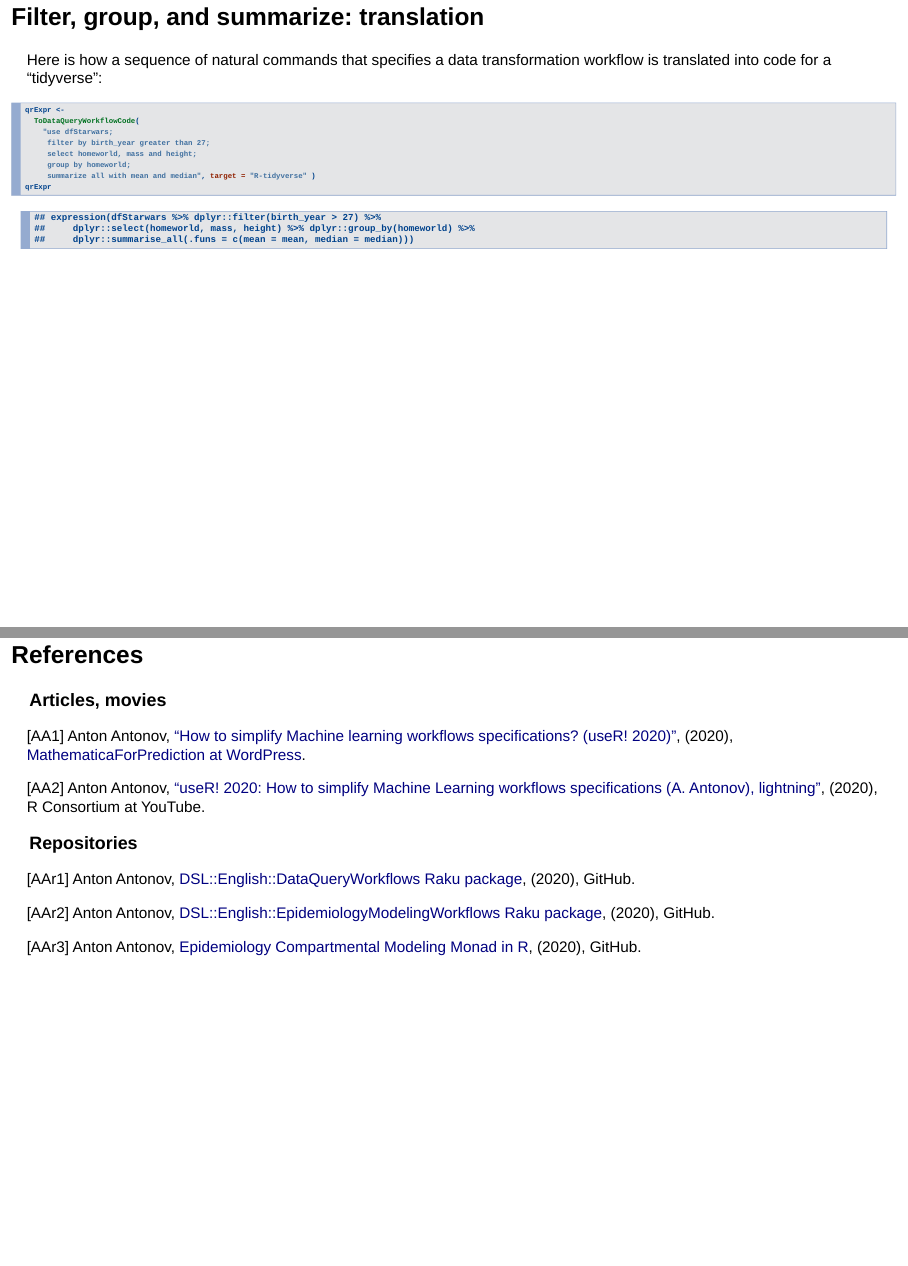
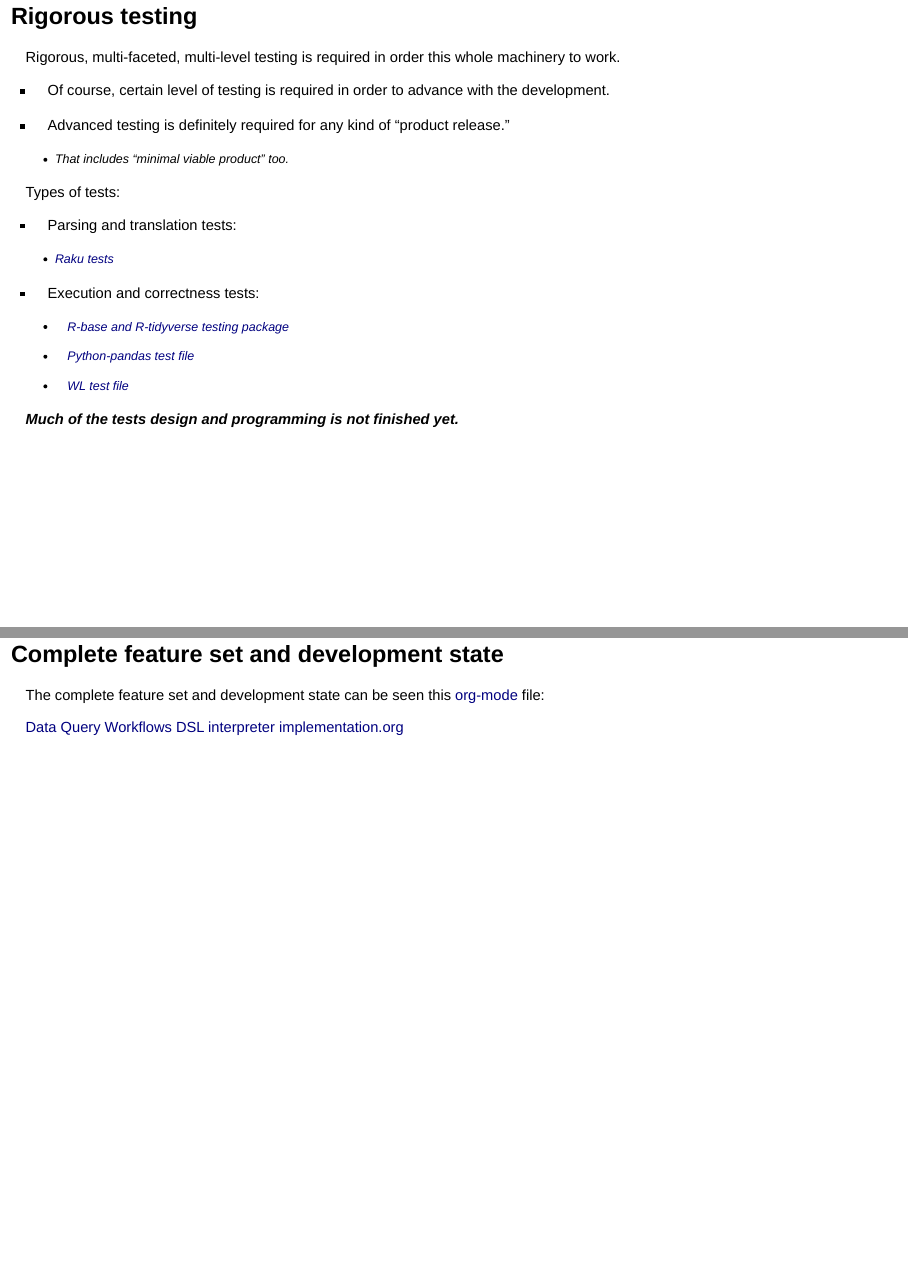
Before and after one commit to antononcube/SimplifiedMachineLearningWorkflows-book, an R Markdown document (R/DataScienceStudyGroup-SouthFL-Meetup-October-2020/presentation/Multi-language-Data-Wrangling-Translations.Rmd): pages 19 and 27 of 27 before the commit and pages 23 and 31 of 32 after it, joined at a grey line. The pictures show the output file R/DataScienceStudyGroup-SouthFL-Meetup-October-2020/presentation/Multi-language-Data-Wrangling-Translations.html that the author committed with the source, opened offline.

Commit message:
Added slides for workflows flow chart, testing, ideal end result.

````diff
--- a/R/DataScienceStudyGroup-SouthFL-Meetup-October-2020/presentation/Multi-language-Data-Wrangling-Translations.Rmd
+++ b/R/DataScienceStudyGroup-SouthFL-Meetup-October-2020/presentation/Multi-language-Data-Wrangling-Translations.Rmd
@@ -243,6 +257,32 @@ In this notebook we use the following translation (parser-interpreter) execution
 
 ![ExecutionLoopInRmdNotebook](https://github.com/antononcube/ConversationalAgents/raw/master/ConceptualDiagrams/DataQueryWorkflows-execution-in-Rmd-notebook.jpg)
 
+## Rigorous testing
+
+Rigorous, multi-faceted, multi-level testing is required in order this whole machinery to work.
+
+- Of course, certain level of testing is required in order to advance with the development.
+
+- Advanced testing is definitely required for any kind of "product release."
+
+  - That includes "minimal viable product" too.
+
+Types of tests:
+
+- Parsing and translation tests:
+
+  - [Raku tests](https://github.com/antononcube/Raku-DSL-English-DataQueryWorkflows/tree/master/t)
+
+- Execution and correctness tests:
+
+  - [R-base and R-tidyverse testing package](https://github.com/antononcube/R-packages/tree/master/DataQueryWorkflowsTests)
+
+  - [Python-pandas test file](https://github.com/antononcube/ConversationalAgents/blob/master/UnitTests/Python/DataQueryWorkflows-Unit-Tests.py)
+
+  - [WL test file](https://github.com/antononcube/ConversationalAgents/blob/master/UnitTests/WL/DataQueryWorkflows-Unit-Tests.wlt)
+
+
+***Much of the tests design and programming is not finished yet.***
 
 ## Filter, group, and summarize: translation
 
@@ -256,7 +296,7 @@ qrExpr <-
      filter by birth_year greater than 27;
      select homeworld, mass and height;
      group by homeworld;
-     summarize all with mean and median", target = "R-tidyverse" )
+     summarize the variables mass and height with mean and median", target = "R-tidyverse" )
 qrExpr
 ```
 
@@ -360,7 +400,12 @@ Show the evaluation result:
 ```{python}
 obj
 ```
+## Complete feature set and development state
 
+The complete feature set and development state can be seen this
+[org-mode](https://orgmode.org) file:
+
+  [Data Query Workflows DSL interpreter implementation.org](https://github.com/antononcube/ConversationalAgents/blob/master/org/DataQueryWorkflows-DSL-interpreter-implementation.org)
 
 ## References
 
````
Also changed, not shown: R/DataScienceStudyGroup-SouthFL-Meetup-October-2020/presentation/Multi-language-Data-Wrangling-Translations.html, R/DataScienceStudyGroup-SouthFL-Meetup-October-2020/presentation/Multi-language-Data-Wrangling-Translations.md, R/DataScienceStudyGroup-SouthFL-Meetup-October-2020/presentation/Multi-language-Data-Wrangling-Translations.Rmd (22 more changed lines).
